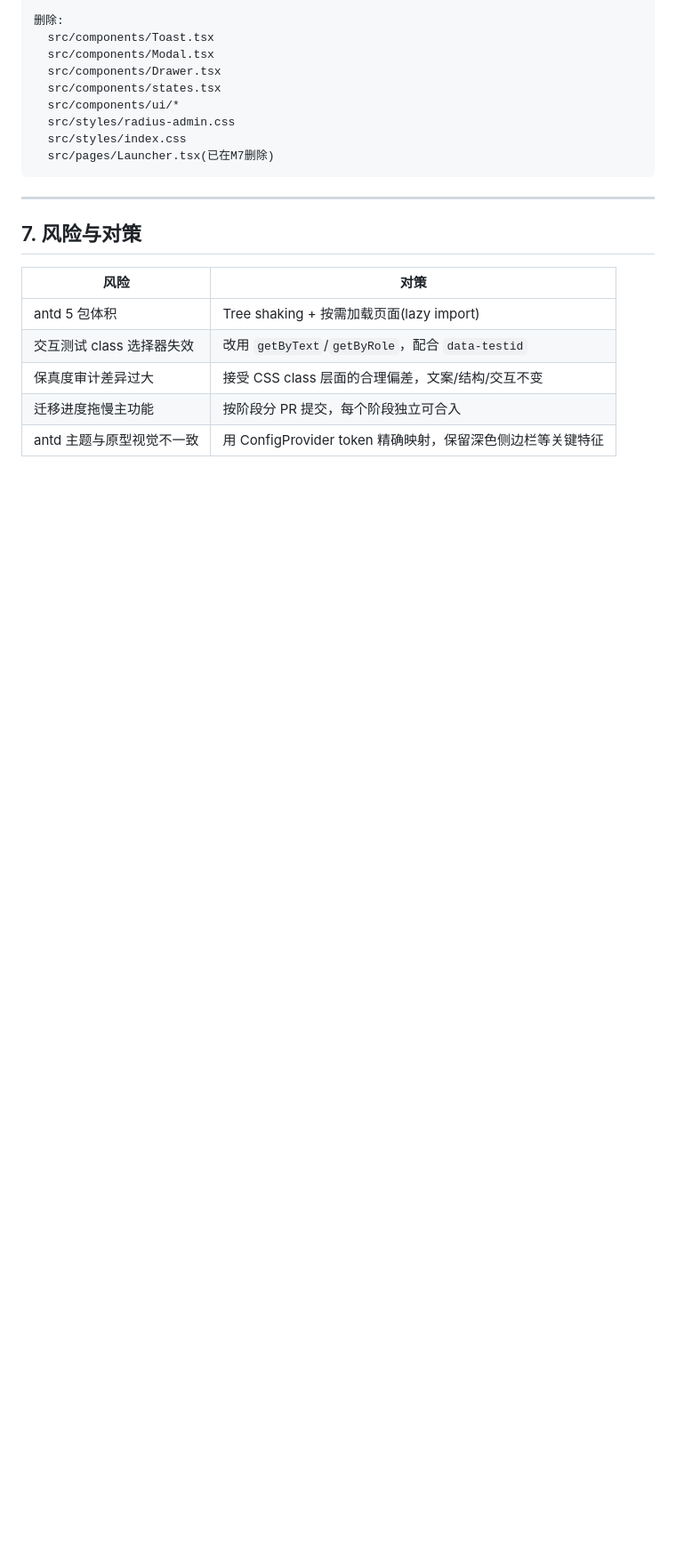
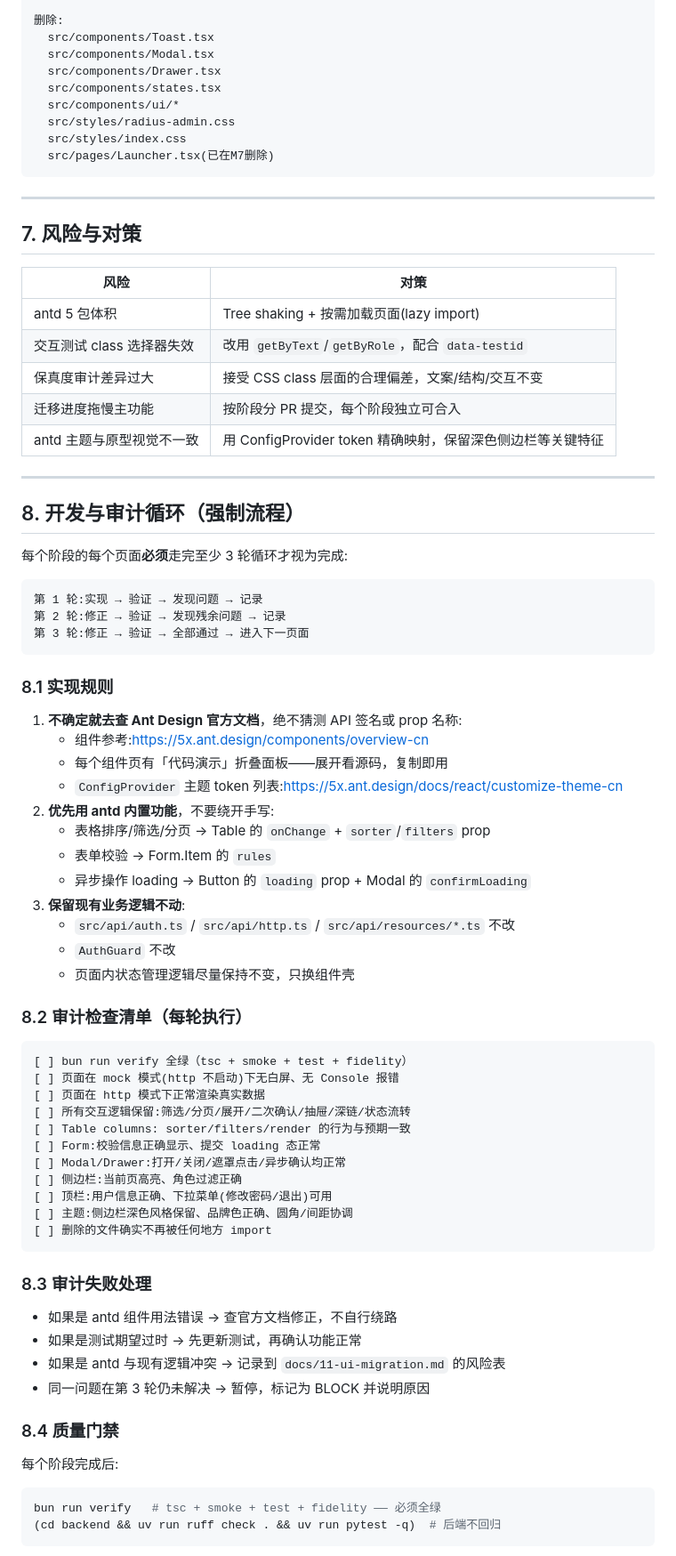
Before and after one commit to zopiya/openredius, a Markdown page: docs/11-ui-migration.md, the part around one of its changes. Shown at 89% size. Drawn GitHub-style; blank space fills up the shorter version.

Commit message:
docs: 11-ui-migration 增加审计循环+启动提示语
- 第8节:开发审计强制流程(每页3轮:实现→审计→修正)
- 第8.2:12项审计检查清单
- 第8.3:审计失败处理规则
- 第8.4:阶段质量门禁
- 第9节:可粘贴到新pi会话的完整启动提示语

````diff
--- a/docs/11-ui-migration.md
+++ b/docs/11-ui-migration.md
@@ -280,3 +280,63 @@ Ant Design 5 的 **Design Token** 机制允许精确映射现有 CSS 变量到 a
 | 保真度审计差异过大 | 接受 CSS class 层面的合理偏差，文案/结构/交互不变 |
 | 迁移进度拖慢主功能 | 按阶段分 PR 提交，每个阶段独立可合入 |
 | antd 主题与原型视觉不一致 | 用 ConfigProvider token 精确映射，保留深色侧边栏等关键特征 |
+
+---
+
+## 8. 开发与审计循环（强制流程）
+
+每个阶段的每个页面**必须**走完至少 3 轮循环才视为完成:
+
+```text
+第 1 轮:实现 → 验证 → 发现问题 → 记录
+第 2 轮:修正 → 验证 → 发现残余问题 → 记录
+第 3 轮:修正 → 验证 → 全部通过 → 进入下一页面
+```
+
+### 8.1 实现规则
+
+1. **不确定就去查 Ant Design 官方文档**，绝不猜测 API 签名或 prop 名称:
+   - 组件参考:https://5x.ant.design/components/overview-cn
+   - 每个组件页有「代码演示」折叠面板——展开看源码，复制即用
+   - `ConfigProvider` 主题 token 列表:https://5x.ant.design/docs/react/customize-theme-cn
+2. **优先用 antd 内置功能**，不要绕开手写:
+   - 表格排序/筛选/分页 → Table 的 `onChange` + `sorter`/`filters` prop
+   - 表单校验 → Form.Item 的 `rules`
+   - 异步操作 loading → Button 的 `loading` prop + Modal 的 `confirmLoading`
+3. **保留现有业务逻辑不动**:
+   - `src/api/auth.ts` / `src/api/http.ts` / `src/api/resources/*.ts` 不改
+   - `AuthGuard` 不改
+   - 页面内状态管理逻辑尽量保持不变，只换组件壳
+
+### 8.2 审计检查清单（每轮执行）
+
+```text
+[ ] bun run verify 全绿（tsc + smoke + test + fidelity）
+[ ] 页面在 mock 模式(http 不启动)下无白屏、无 Console 报错
+[ ] 页面在 http 模式下正常渲染真实数据
+[ ] 所有交互逻辑保留:筛选/分页/展开/二次确认/抽屉/深链/状态流转
+[ ] Table columns: sorter/filters/render 的行为与预期一致
+[ ] Form:校验信息正确显示、提交 loading 态正常
+[ ] Modal/Drawer:打开/关闭/遮罩点击/异步确认均正常
+[ ] 侧边栏:当前页高亮、角色过滤正确
+[ ] 顶栏:用户信息正确、下拉菜单(修改密码/退出)可用
+[ ] 主题:侧边栏深色风格保留、品牌色正确、圆角/间距协调
+[ ] 删除的文件确实不再被任何地方 import
+```
+
+### 8.3 审计失败处理
+
+- 如果是 antd 组件用法错误 → 查官方文档修正，不自行绕路
+- 如果是测试期望过时 → 先更新测试，再确认功能正常
+- 如果是 antd 与现有逻辑冲突 → 记录到 `docs/11-ui-migration.md` 的风险表
+- 同一问题在第 3 轮仍未解决 → 暂停，标记为 BLOCK 并说明原因
+
+### 8.4 质量门禁
+
+每个阶段完成后:
+
+```bash
+bun run verify   # tsc + smoke + test + fidelity —— 必须全绿
+(cd backend && uv run ruff check . && uv run pytest -q)  # 后端不回归
+```
+
````
Also changed, not shown: other parts of docs/11-ui-migration.md (+43 -0 lines).
